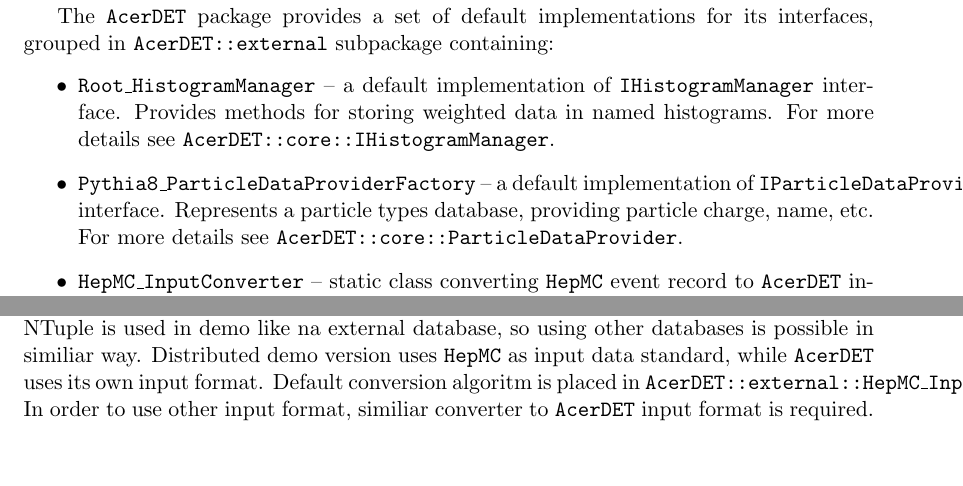
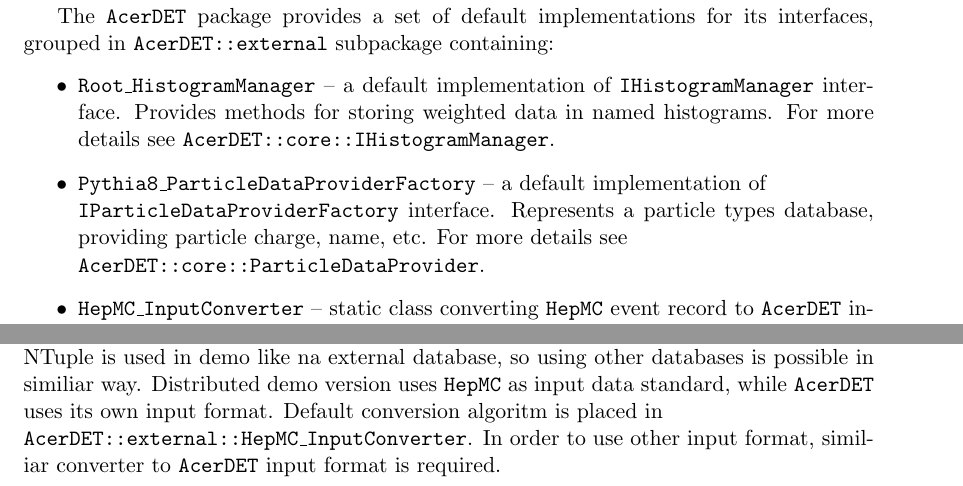
Before and after one commit to sokar92/acerdet, a LaTeX document (tex/AcerDET-2.0.tex): two parts of pages 21 and 23 of 34, joined at a grey line, cut so that both start at the same text, the shorter picture padded with empty space. Compiled offline with pdfLaTeX.

Commit message:
small corrections

```diff
--- a/tex/AcerDET-2.0.tex
+++ b/tex/AcerDET-2.0.tex
@@ -1157,9 +1157,9 @@
 interface. Provides methods for storing weighted data in named histograms.
 For more details see {\tt AcerDET::core::IHistogramManager}.
 
-\item {\tt Pythia8\_ParticleDataProviderFactory} -- a default implementation of
+\item {\tt Pythia8\_ParticleDataProviderFactory} -- a default implementation of \newline
 {\tt IParticleDataProviderFactory} interface. Represents a particle types database,
-providing particle charge, name, etc. For more details see {\tt AcerDET::core::ParticleDataProvider}.
+providing particle charge, name, etc. For more details see \newline {\tt AcerDET::core::ParticleDataProvider}.
 
 \item {\tt HepMC\_InputConverter} -- static class converting {\tt HepMC} event record
 to {\tt AcerDET} internal representation of input record. For more details see
@@ -1277,7 +1277,7 @@
 databases is possible in similiar way.
 Distributed demo version uses {\tt HepMC} as input data standard, while
 {\tt AcerDET} uses its own input format. Default conversion algoritm is
-placed in {\tt AcerDET::external::HepMC\_InputConverter}. In order to use
+placed in \newline {\tt AcerDET::external::HepMC\_InputConverter}. In order to use
 other input format, similiar converter to {\tt AcerDET} input format is required.
 
 
```
